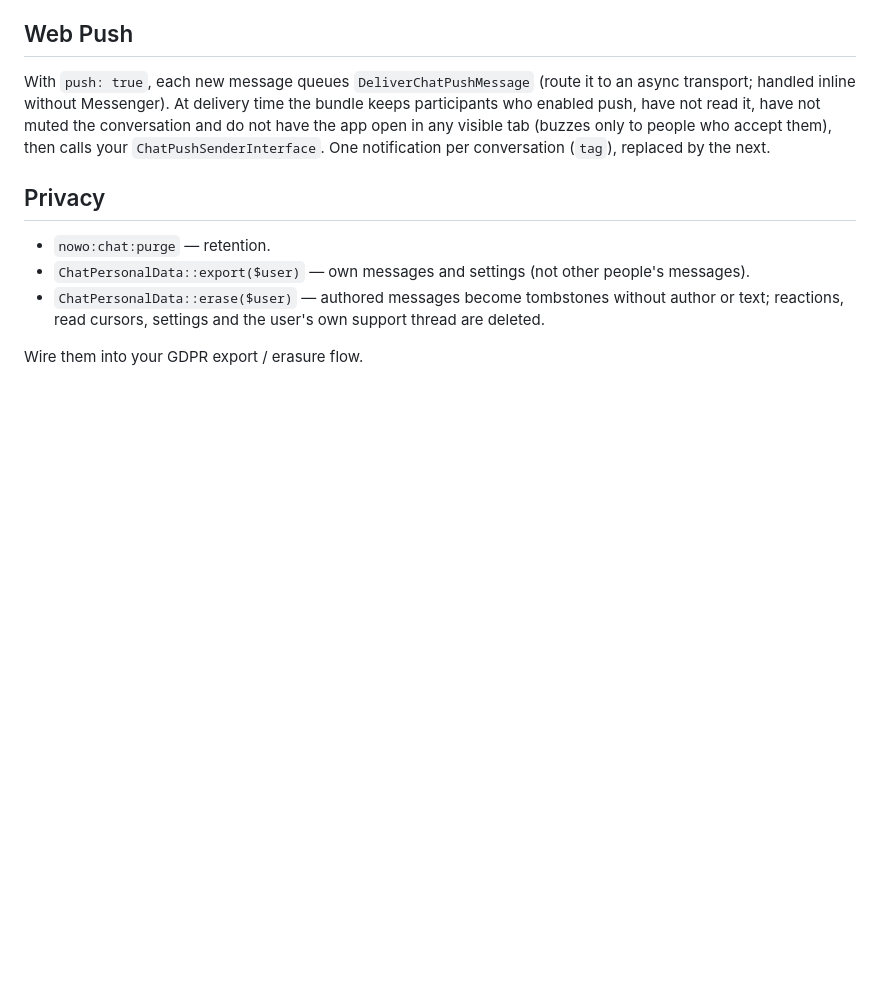
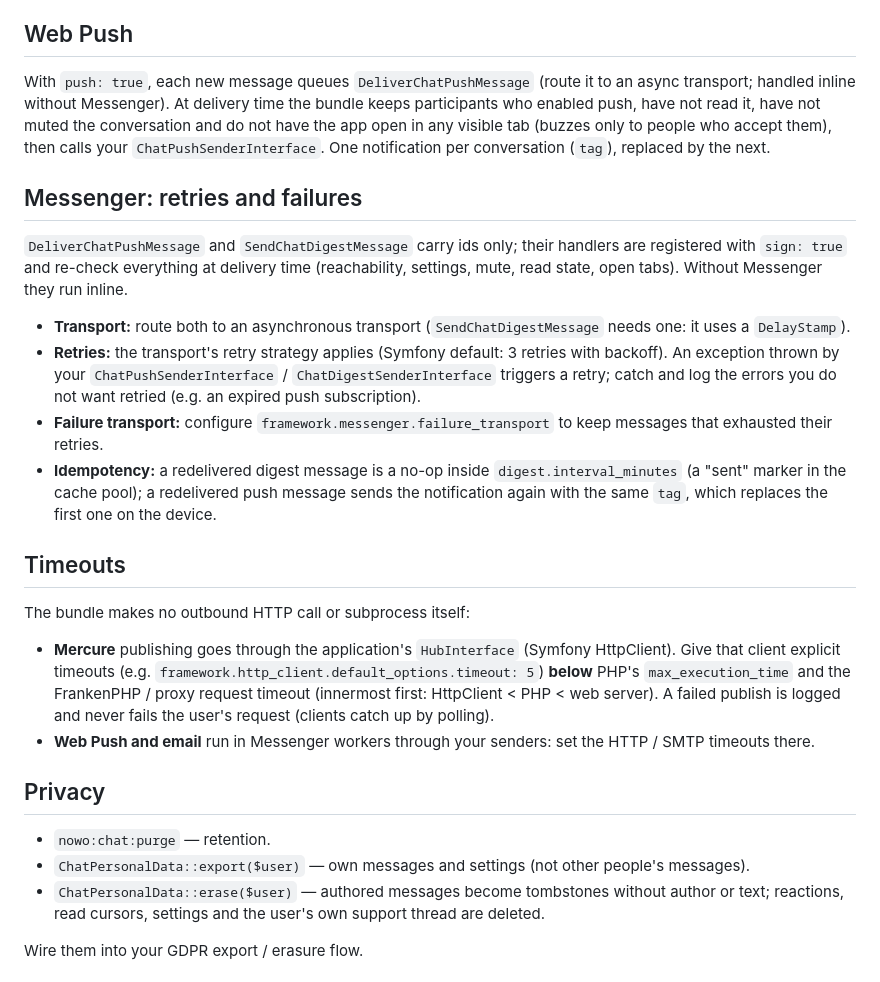
Before and after one commit to nowo-tech/ChatKitBundle, a Markdown page: docs/USAGE.md, the part around one of its changes. Rendered like a GitHub page; blank space fills up the shorter version.

```diff
--- a/docs/USAGE.md
+++ b/docs/USAGE.md
@@ -271,6 +305,31 @@ without Messenger). At delivery time the bundle keeps participants who enabled p
 the conversation and do not have the app open in any visible tab (buzzes only to people who accept them), then calls
 your `ChatPushSenderInterface`. One notification per conversation (`tag`), replaced by the next.
 
+## Messenger: retries and failures
+
+`DeliverChatPushMessage` and `SendChatDigestMessage` carry ids only; their handlers are registered with `sign: true` and
+re-check everything at delivery time (reachability, settings, mute, read state, open tabs). Without Messenger they run
+inline.
+
+- **Transport:** route both to an asynchronous transport (`SendChatDigestMessage` needs one: it uses a `DelayStamp`).
+- **Retries:** the transport's retry strategy applies (Symfony default: 3 retries with backoff). An exception thrown by
+  your `ChatPushSenderInterface` / `ChatDigestSenderInterface` triggers a retry; catch and log the errors you do not want
+  retried (e.g. an expired push subscription).
+- **Failure transport:** configure `framework.messenger.failure_transport` to keep messages that exhausted their retries.
+- **Idempotency:** a redelivered digest message is a no-op inside `digest.interval_minutes` (a "sent" marker in the
+  cache pool); a redelivered push message sends the notification again with the same `tag`, which replaces the first one
+  on the device.
+
+## Timeouts
+
+The bundle makes no outbound HTTP call or subprocess itself:
+
+- **Mercure** publishing goes through the application's `HubInterface` (Symfony HttpClient). Give that client explicit
+  timeouts (e.g. `framework.http_client.default_options.timeout: 5`) **below** PHP's `max_execution_time` and the
+  FrankenPHP / proxy request timeout (innermost first: HttpClient < PHP < web server). A failed publish is logged and
+  never fails the user's request (clients catch up by polling).
+- **Web Push and email** run in Messenger workers through your senders: set the HTTP / SMTP timeouts there.
+
 ## Privacy
 
 - `nowo:chat:purge` — retention.
```
Also changed, not shown: other parts of docs/USAGE.md (+34 -0 lines), docs/INSTALLATION.md (+1 -0 lines).
